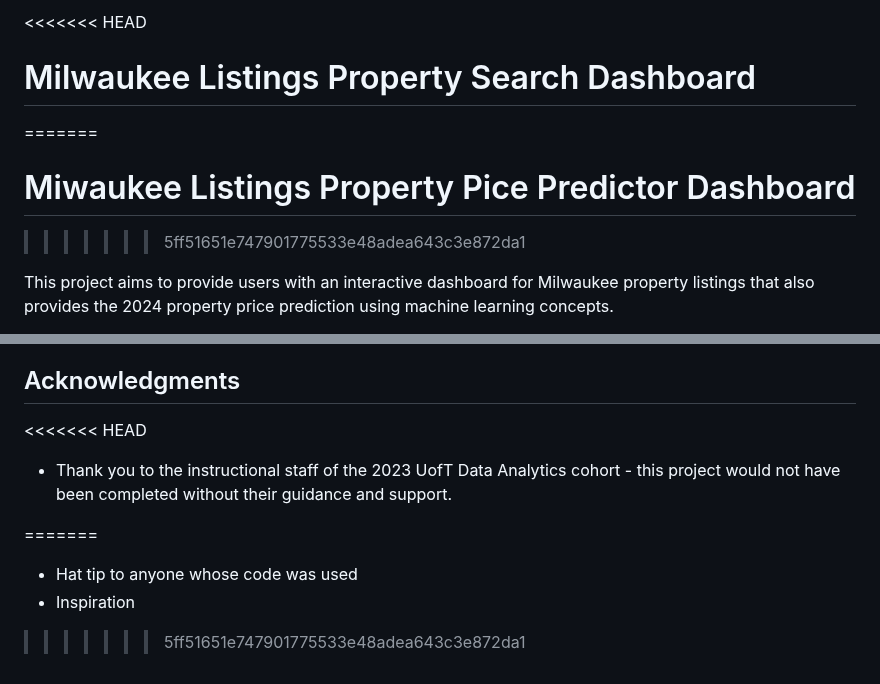
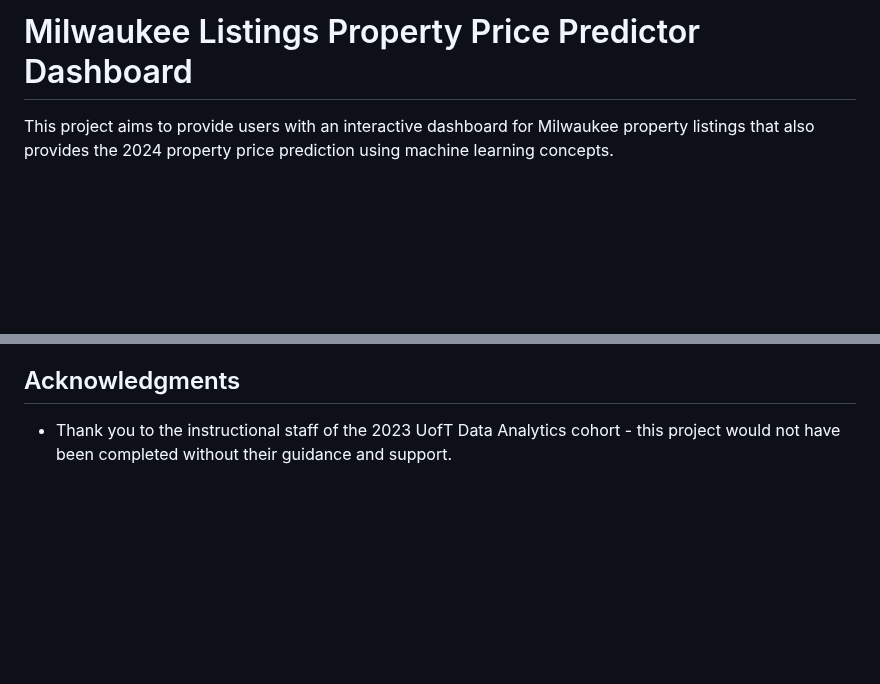
Before and after one commit to vivsarraf/Milwaukee-Property-Price-Predictor-Dashboard, a Markdown page: README.md, 2 parts joined by grey strips. Rendered like a GitHub page; blank space fills up the shorter version.

```diff
--- a/README.md
+++ b/README.md
@@ -1,8 +1,4 @@
-<<<<<<< HEAD
-# Milwaukee Listings Property Search Dashboard
-=======
-# Miwaukee Listings Property Pice Predictor Dashboard
->>>>>>> 5ff51651e747901775533e48adea643c3e872da1
+# Milwaukee Listings Property Price Predictor Dashboard
 
 This project aims to provide users with an interactive dashboard for Milwaukee property listings that also provides the 2024 property price prediction using machine learning concepts.
 
@@ -171,12 +147,4 @@ Individual Property Sales Data from 2013 to 2023 - taken from <a href= "https://
 
 ## Acknowledgments
 
-<<<<<<< HEAD
 * Thank you to the instructional staff of the 2023 UofT Data Analytics cohort - this project would not have been completed without their guidance and support.
-
-
-=======
-* Hat tip to anyone whose code was used
-* Inspiration
-
->>>>>>> 5ff51651e747901775533e48adea643c3e872da1
```
Also changed, not shown: other parts of README.md (+3 -23 lines).
